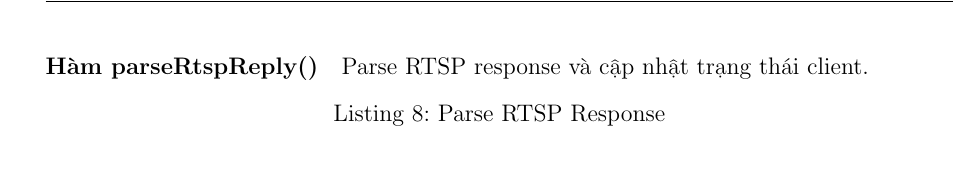
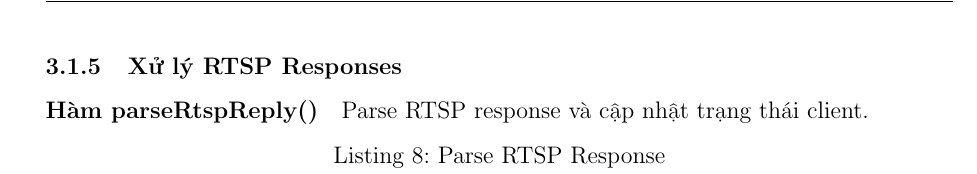
Before and after one commit to nnkhlh376/SOCKET, a LaTeX document (report/REPORT_RTSP_RTP.tex, which reads report/sections/2_rtsp_rtp.tex): part of page 16 of 57, cut at the place of the change. Compiled offline with pdfLaTeX.

Commit message:
fix error and add thong tin

```diff
--- a/report/sections/2_rtsp_rtp.tex
+++ b/report/sections/2_rtsp_rtp.tex
@@ -179,6 +179,7 @@ def recvRtspReply(self):
     \item Đóng socket sau khi nhận TEARDOWN response
 \end{itemize}
 
+\subsubsection{Xử lý RTSP Responses}
 \paragraph{Hàm parseRtspReply()}
 Parse RTSP response và cập nhật trạng thái client.
 
```
Also changed, not shown: report/REPORT_RTSP_RTP.pdf, 4 other files.
